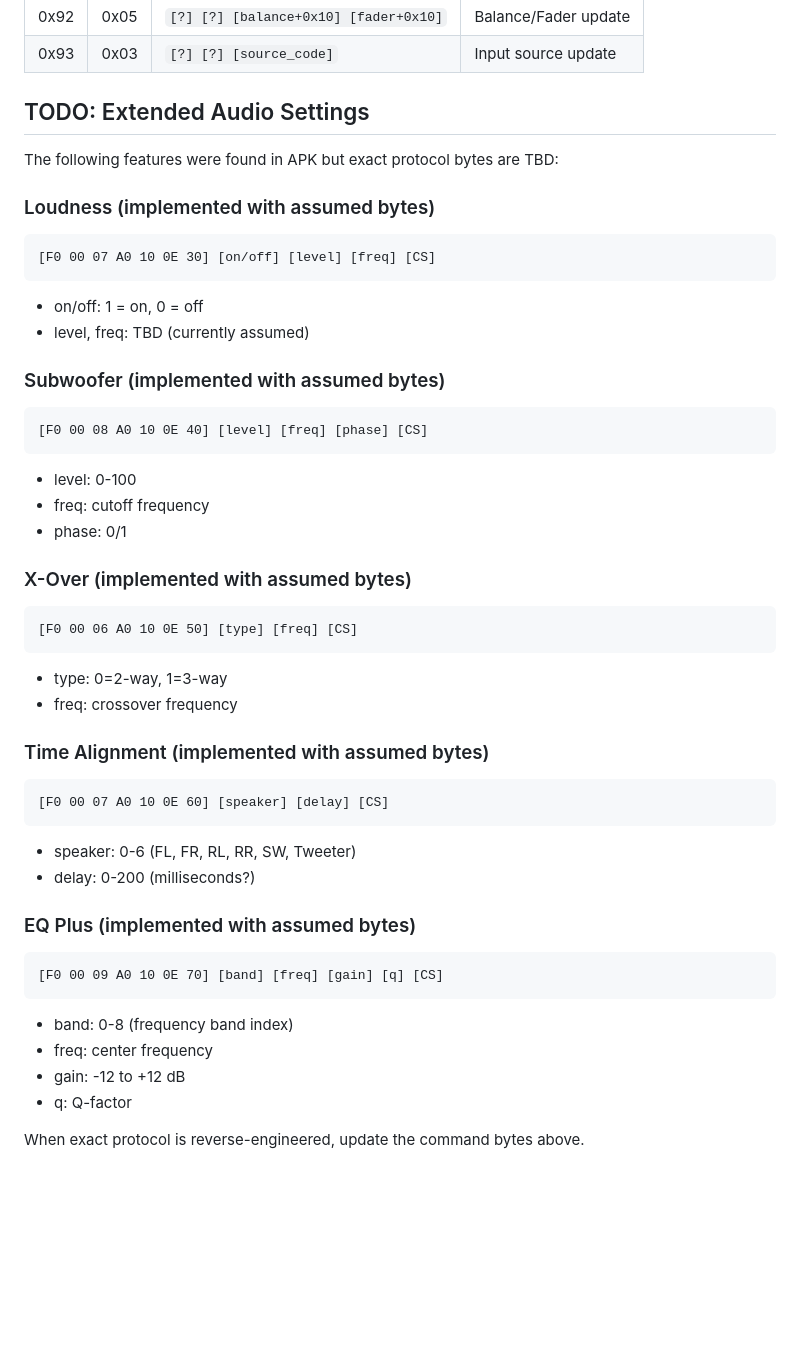
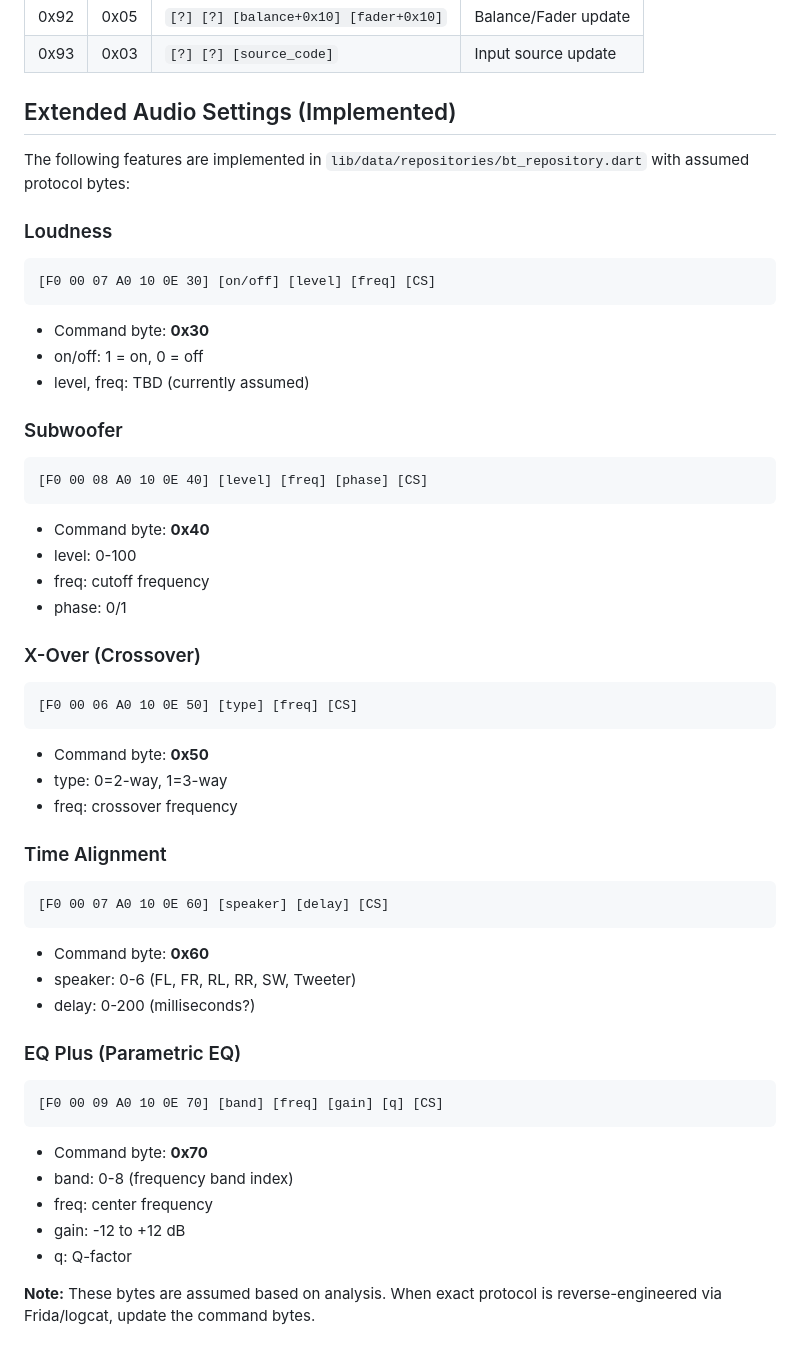
Before and after one commit to ZDarow/Pro_logy, a Markdown page: docs/protocol.md, the part around the change. Drawn GitHub-style; blank space fills up the shorter version.

Commit message:
docs: update protocol.md with implemented extended audio commands

````diff
--- a/docs/protocol.md
+++ b/docs/protocol.md
@@ -135,46 +135,51 @@ Notifications received on `AF01` characteristic:
 | 0x92 | 0x05 | `[?] [?] [balance+0x10] [fader+0x10]` | Balance/Fader update |
 | 0x93 | 0x03 | `[?] [?] [source_code]` | Input source update |
 
-## TODO: Extended Audio Settings
+## Extended Audio Settings (Implemented)
 
-The following features were found in APK but exact protocol bytes are TBD:
+The following features are implemented in `lib/data/repositories/bt_repository.dart` with assumed protocol bytes:
 
-### Loudness (implemented with assumed bytes)
+### Loudness
 ```
 [F0 00 07 A0 10 0E 30] [on/off] [level] [freq] [CS]
 ```
+- Command byte: **0x30**
 - on/off: 1 = on, 0 = off
 - level, freq: TBD (currently assumed)
 
-### Subwoofer (implemented with assumed bytes)
+### Subwoofer
 ```
 [F0 00 08 A0 10 0E 40] [level] [freq] [phase] [CS]
 ```
+- Command byte: **0x40**
 - level: 0-100
 - freq: cutoff frequency
 - phase: 0/1
 
-### X-Over (implemented with assumed bytes)
+### X-Over (Crossover)
 ```
 [F0 00 06 A0 10 0E 50] [type] [freq] [CS]
 ```
+- Command byte: **0x50**
 - type: 0=2-way, 1=3-way
 - freq: crossover frequency
 
-### Time Alignment (implemented with assumed bytes)
+### Time Alignment
 ```
 [F0 00 07 A0 10 0E 60] [speaker] [delay] [CS]
 ```
+- Command byte: **0x60**
 - speaker: 0-6 (FL, FR, RL, RR, SW, Tweeter)
 - delay: 0-200 (milliseconds?)
 
-### EQ Plus (implemented with assumed bytes)
+### EQ Plus (Parametric EQ)
 ```
 [F0 00 09 A0 10 0E 70] [band] [freq] [gain] [q] [CS]
 ```
+- Command byte: **0x70**
 - band: 0-8 (frequency band index)
 - freq: center frequency
 - gain: -12 to +12 dB
 - q: Q-factor
 
-When exact protocol is reverse-engineered, update the command bytes above.
+**Note:** These bytes are assumed based on analysis. When exact protocol is reverse-engineered via Frida/logcat, update the command bytes.
````
